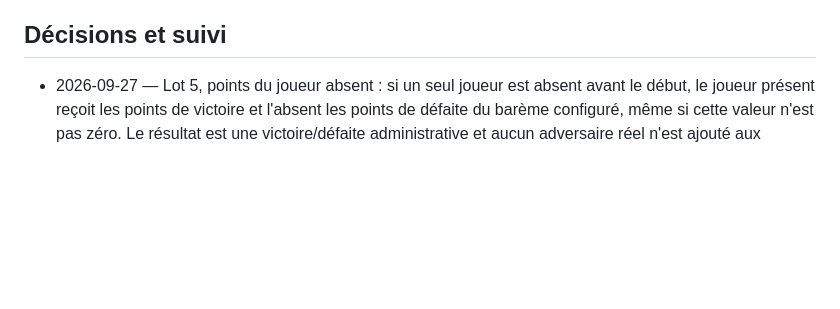
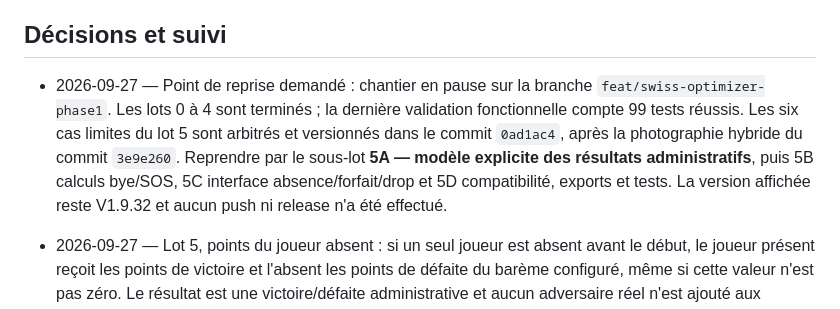
Before and after one commit to Kugne/Tournoi-Manager, a Markdown page: IDEES.md, the part around the change. GitHub-like rendering; blank space fills up the shorter version.

Commit message:
Consigner le point de reprise du lot 5

```diff
--- a/IDEES.md
+++ b/IDEES.md
@@ -38,6 +38,8 @@ Les idées sont conservées pour en discuter à la prochaine séance de travail.
 <!-- Écris tes idées ci-dessous, une par ligne si possible. -->
 
 ## Décisions et suivi
+
+- 2026-09-27 — Point de reprise demandé : chantier en pause sur la branche `feat/swiss-optimizer-phase1`. Les lots 0 à 4 sont terminés ; la dernière validation fonctionnelle compte 99 tests réussis. Les six cas limites du lot 5 sont arbitrés et versionnés dans le commit `0ad1ac4`, après la photographie hybride du commit `3e9e260`. Reprendre par le sous-lot **5A — modèle explicite des résultats administratifs**, puis 5B calculs bye/SOS, 5C interface absence/forfait/drop et 5D compatibilité, exports et tests. La version affichée reste V1.9.32 et aucun push ni release n'a été effectué.
 
 - 2026-09-27 — Lot 5, points du joueur absent : si un seul joueur est absent avant le début, le joueur présent reçoit les points de victoire et l'absent les points de défaite du barème configuré, même si cette valeur n'est pas zéro. Le résultat est une victoire/défaite administrative et aucun adversaire réel n'est ajouté aux historiques. Le joueur présent reçoit les compensations neutres de scénario, score libre et SOS ; l'absent ne reçoit ni score secondaire ni contribution SOS. Si les deux joueurs sont absents, chacun reçoit une défaite administrative et les points de défaite configurés, sans victoire, adversaire ni score secondaire.
 
```
